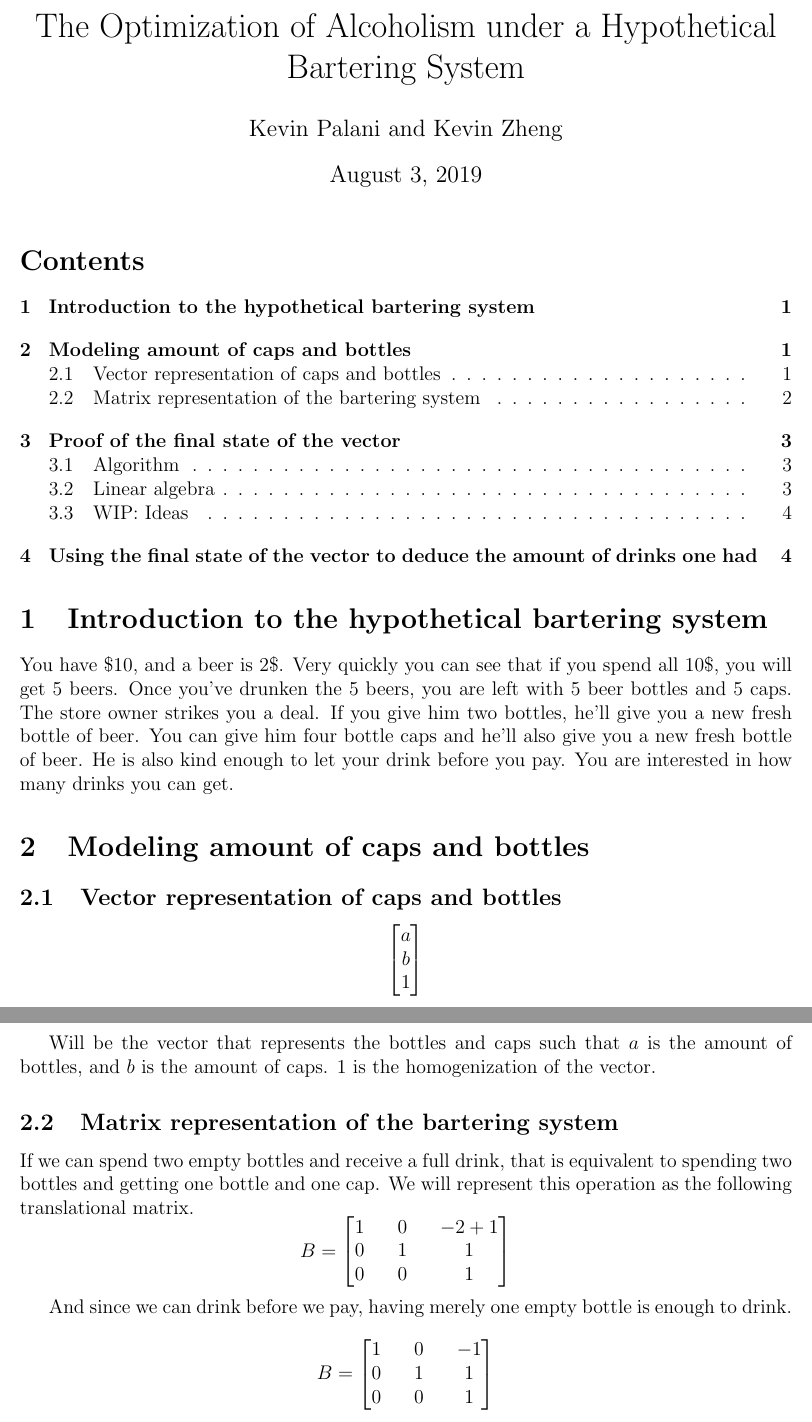
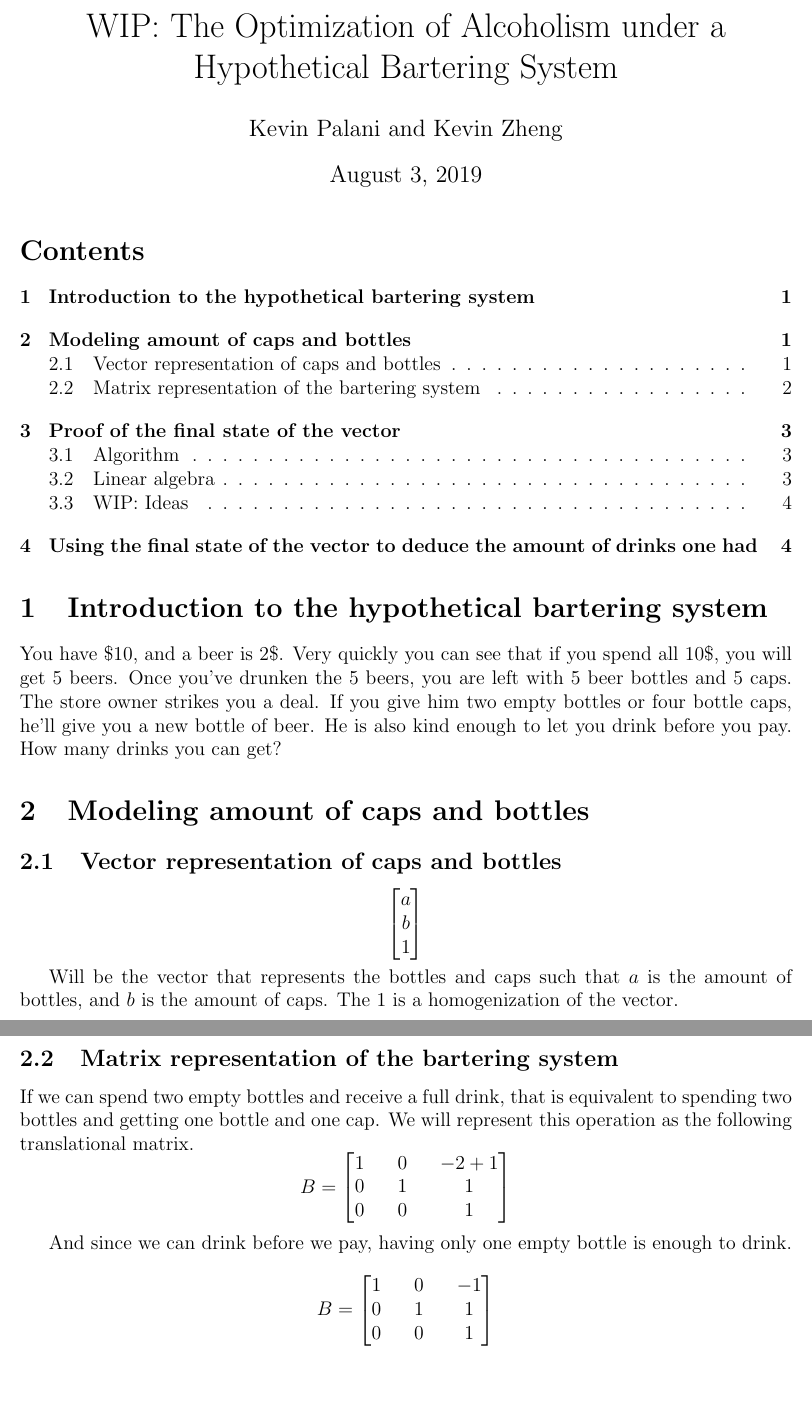
Before and after one commit to CoffeeVector/OptimizingAlcoholism, a LaTeX document (paper.tex): two parts of pages 1 and 2 of 4, joined at a grey line, cut so that both start at the same text, the shorter picture padded with empty space. Compiled offline with pdfLaTeX.

Commit message:
Tabs to spaces and some spelling, language, and grammer

```diff
--- a/paper.tex
+++ b/paper.tex
@@ -4,7 +4,7 @@
 \usepackage{pgfplots}
 \usepackage{listings}
 \pgfplotsset{width=15cm,compat=1.9} \newcommand{\todo}[1]{{\emph{\color{red}#1}}}
-\title{The Optimization of Alcoholism under a Hypothetical Bartering System}
+\title{WIP: The Optimization of Alcoholism under a Hypothetical Bartering System}
 \author{Kevin Palani and Kevin Zheng}
 \begin{document}
 \maketitle
@@ -14,10 +14,9 @@
 Very quickly you can see that if you spend all 10\$, you will get 5 beers.
 Once you've drunken the 5 beers, you are left with 5 beer bottles and 5 caps.
 The store owner strikes you a deal.
-If you give him two bottles, he'll give you a new fresh bottle of beer.
-You can give him four bottle caps and he'll also give you a new fresh bottle of beer.
-He is also kind enough to let your drink before you pay.
-You are interested in how many drinks you can get.
+If you give him two empty bottles or four bottle caps, he'll give you a new bottle of beer.
+He is also kind enough to let you drink before you pay.
+How many drinks you can get?
 \section{Modeling amount of caps and bottles}
 \subsection{Vector representation of caps and bottles}
 \[
@@ -28,7 +27,7 @@ You are interested in how many drinks you can get.
     \end{bmatrix}
 \]
 \par Will be the vector that represents the bottles and caps such that $a$ is the amount of bottles, and $b$ is the amount of caps.
-$1$ is the homogenization of the vector.
+The $1$ is a homogenization of the vector.
 \subsection{Matrix representation of the bartering system}
 \par If we can spend two empty bottles and receive a full drink, that is equivalent to spending two bottles and getting one bottle and one cap.
 We will represent this operation as the following translational matrix.
@@ -40,7 +39,7 @@ We will represent this operation as the following translational matrix.
         0 && 0 &&  1\\
     \end{bmatrix}
 \]
-\par And since we can drink before we pay, having merely one empty bottle is enough to drink.
+\par And since we can drink before we pay, having only one empty bottle is enough to drink.
 \[
     B=
     \begin{bmatrix}
```
Also changed, not shown: paper.pdf, 1 other file. Lines whose indentation alone changed are shown as unchanged.
